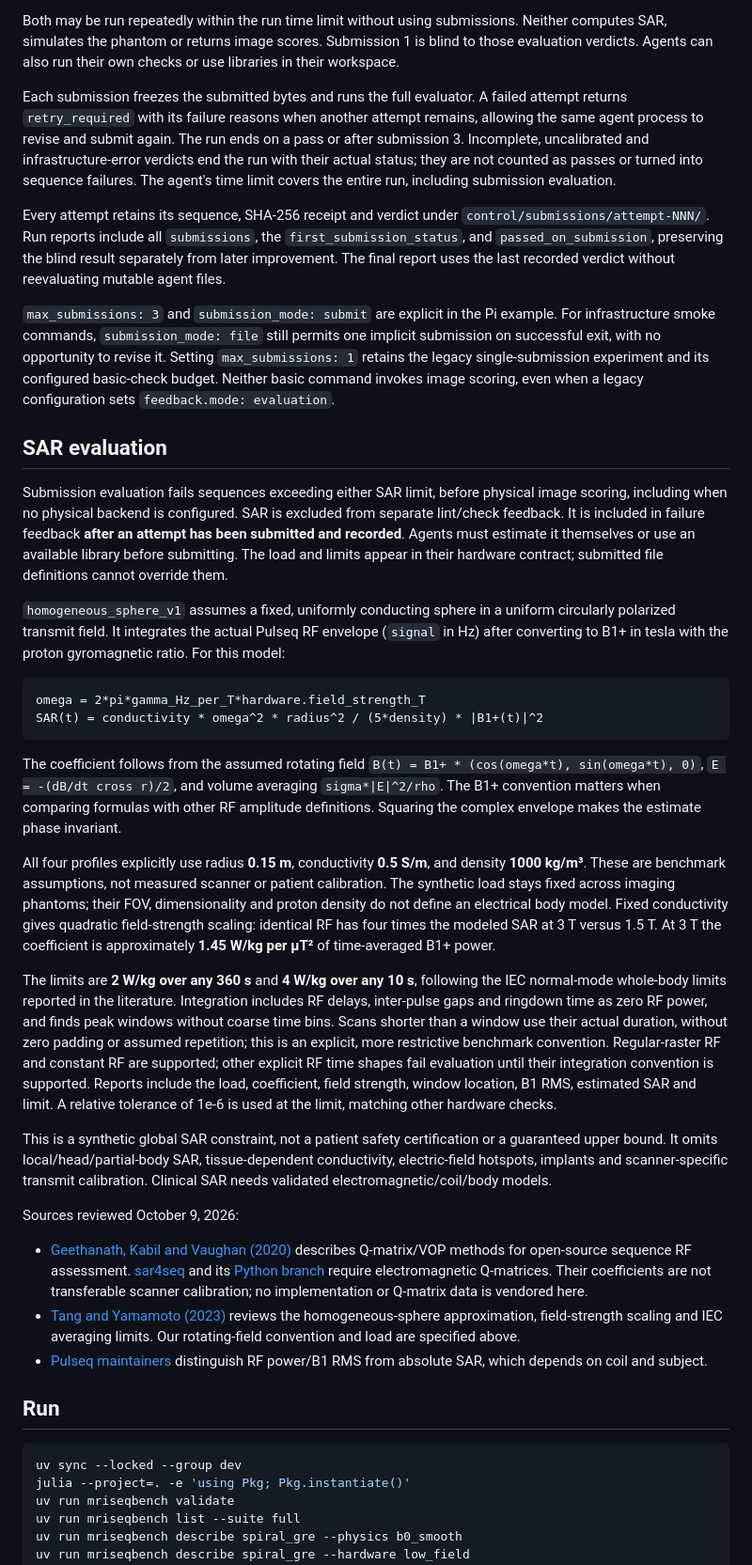
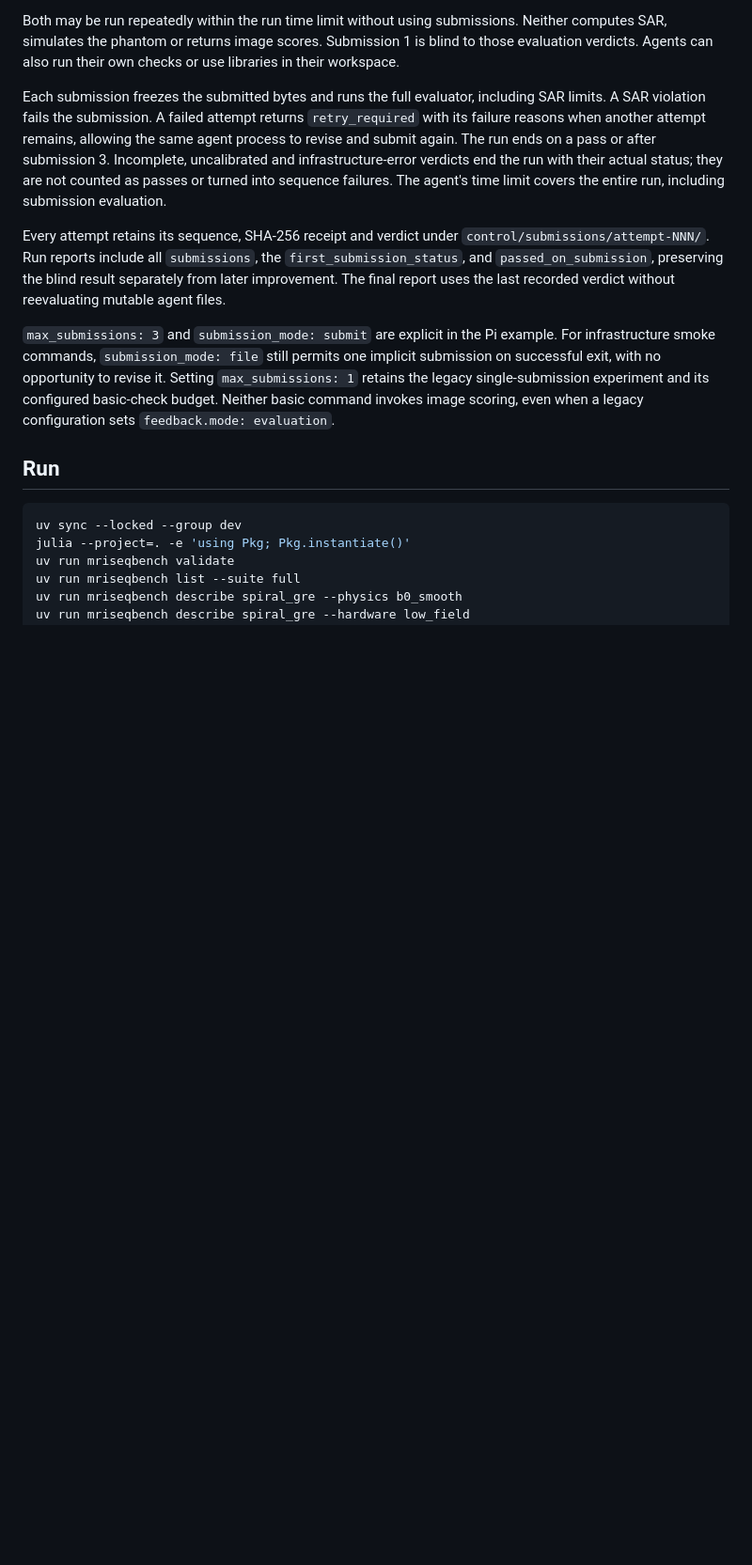
Before and after one commit to KookiesNKareem/MRISeqBench, a Markdown page: README.md, the part around the change. Shown at 94% size. Rendered like a GitHub page; blank space fills up the shorter version.

Commit message:
Remove detailed SAR discussion from README

````diff
--- a/README.md
+++ b/README.md
@@ -68,7 +68,8 @@ Neither computes SAR, simulates the phantom or returns image scores. Submission
 is blind to those evaluation verdicts. Agents can also run their own checks or
 use libraries in their workspace.
 
-Each submission freezes the submitted bytes and runs the full evaluator. A failed
+Each submission freezes the submitted bytes and runs the full evaluator, including
+SAR limits. A SAR violation fails the submission. A failed
 attempt returns `retry_required` with its failure reasons when another attempt
 remains, allowing the same agent process to revise and submit again. The run ends
 on a pass or after submission 3. Incomplete, uncalibrated and infrastructure-error
@@ -88,69 +89,6 @@ implicit submission on successful exit, with no opportunity to revise it.
 Setting `max_submissions: 1` retains the legacy single-submission experiment and
 its configured basic-check budget. Neither basic command invokes image scoring,
 even when a legacy configuration sets `feedback.mode: evaluation`.
-
-## SAR evaluation
-
-Submission evaluation fails sequences exceeding either SAR limit, before
-physical image scoring, including when no physical backend is configured.
-SAR is excluded from separate lint/check feedback. It is included in failure
-feedback **after an attempt has been submitted and recorded**. Agents must estimate
-it themselves or use an available library before submitting. The load and limits appear in their
-hardware contract; submitted file definitions cannot override them.
-
-`homogeneous_sphere_v1` assumes a fixed, uniformly conducting sphere in a uniform
-circularly polarized transmit field. It integrates the actual Pulseq RF envelope
-(`signal` in Hz) after converting to B1+ in tesla with the proton gyromagnetic
-ratio. For this model:
-
-```text
-omega = 2*pi*gamma_Hz_per_T*hardware.field_strength_T
-SAR(t) = conductivity * omega^2 * radius^2 / (5*density) * |B1+(t)|^2
-```
-
-The coefficient follows from the assumed rotating field
-`B(t) = B1+ * (cos(omega*t), sin(omega*t), 0)`,
-`E = -(dB/dt cross r)/2`, and volume averaging `sigma*|E|^2/rho`.
-The B1+ convention matters when comparing formulas with other RF amplitude
-definitions. Squaring the complex envelope makes the estimate phase invariant.
-
-All four profiles explicitly use radius **0.15 m**, conductivity **0.5 S/m**, and
-density **1000 kg/m³**. These are benchmark assumptions, not measured scanner or
-patient calibration. The synthetic load stays fixed across imaging phantoms;
-their FOV, dimensionality and proton density do not define an electrical body model.
-Fixed conductivity gives quadratic field-strength scaling: identical RF has four
-times the modeled SAR at 3 T versus 1.5 T. At 3 T the coefficient is approximately
-**1.45 W/kg per µT²** of time-averaged B1+ power.
-
-The limits are **2 W/kg over any 360 s** and **4 W/kg over any 10 s**, following
-the IEC normal-mode whole-body limits reported in the literature. Integration
-includes RF delays, inter-pulse gaps and ringdown time as zero RF power, and finds
-peak windows without coarse time bins. Scans shorter than a window use their
-actual duration, without zero padding or assumed repetition; this is an explicit,
-more restrictive benchmark convention. Regular-raster RF and constant RF are
-supported; other explicit RF time shapes fail evaluation until their integration
-convention is supported. Reports include the load, coefficient, field strength,
-window location, B1 RMS, estimated SAR and limit. A relative tolerance of 1e-6
-is used at the limit, matching other hardware checks.
-
-This is a synthetic global SAR constraint, not a patient safety certification or
-a guaranteed upper bound. It omits local/head/partial-body SAR, tissue-dependent
-conductivity, electric-field hotspots, implants and scanner-specific transmit
-calibration. Clinical SAR needs validated electromagnetic/coil/body models.
-
-Sources reviewed October 9, 2026:
-
-- [Geethanath, Kabil and Vaughan (2020)](https://doi.org/10.1002/9780470034590.emrstm1633)
-  describes Q-matrix/VOP methods for open-source sequence RF assessment.
-  [sar4seq](https://github.com/imr-framework/sar4seq) and its
-  [Python branch](https://github.com/imr-framework/sar4seq/tree/PySar4seq)
-  require electromagnetic Q-matrices. Their coefficients are not transferable
-  scanner calibration; no implementation or Q-matrix data is vendored here.
-- [Tang and Yamamoto (2023)](https://pmc.ncbi.nlm.nih.gov/articles/PMC9849420/)
-  reviews the homogeneous-sphere approximation, field-strength scaling and IEC
-  averaging limits. Our rotating-field convention and load are specified above.
-- [Pulseq maintainers](https://github.com/pulseq/pulseq/discussions/59)
-  distinguish RF power/B1 RMS from absolute SAR, which depends on coil and subject.
 
 ## Run
 
````
